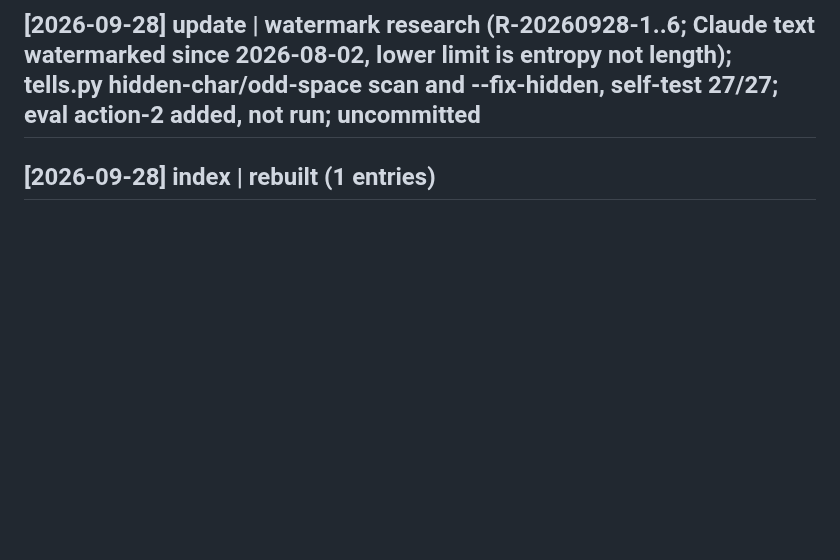
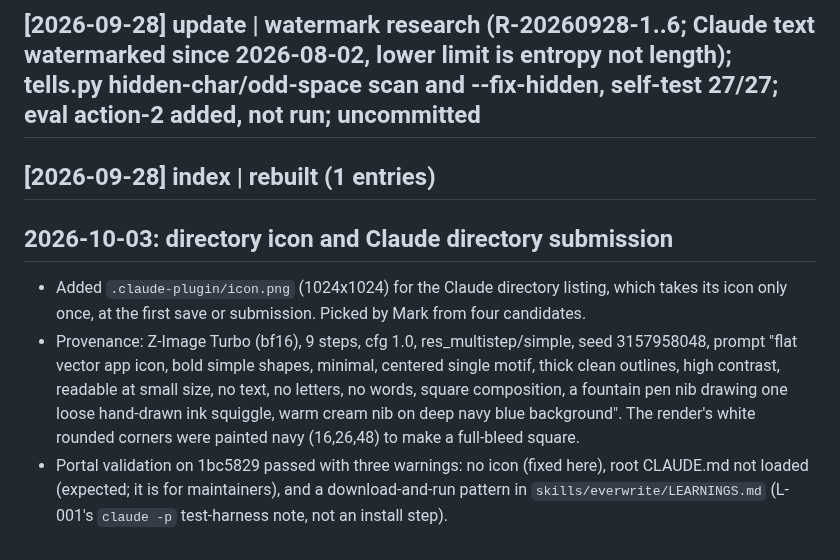
Before and after one commit to m4bwav/everwrite, a Markdown page: ai-docs/log.md, the part around the change. GitHub-like rendering; blank space fills up the shorter version.

Commit message:
Add directory listing icon (pen nib on navy) and log its provenance

```diff
--- a/ai-docs/log.md
+++ b/ai-docs/log.md
@@ -10,3 +10,9 @@ Append-only. One line per operation: `## [YYYY-MM-DD] op | title` where op is on
 ## [2026-09-25] update | skill suite 7/7 via headless claude -p runner (T-20260925-3 6/7, tune C-20260925-7, T-20260925-4); L-005, L-006
 ## [2026-09-28] update | watermark research (R-20260928-1..6; Claude text watermarked since 2026-08-02, lower limit is entropy not length); tells.py hidden-char/odd-space scan and --fix-hidden, self-test 27/27; eval action-2 added, not run; uncommitted
 ## [2026-09-28] index | rebuilt (1 entries)
+
+## 2026-10-03: directory icon and Claude directory submission
+
+- Added `.claude-plugin/icon.png` (1024x1024) for the Claude directory listing, which takes its icon only once, at the first save or submission. Picked by Mark from four candidates.
+- Provenance: Z-Image Turbo (bf16), 9 steps, cfg 1.0, res_multistep/simple, seed 3157958048, prompt "flat vector app icon, bold simple shapes, minimal, centered single motif, thick clean outlines, high contrast, readable at small size, no text, no letters, no words, square composition, a fountain pen nib drawing one loose hand-drawn ink squiggle, warm cream nib on deep navy blue background". The render's white rounded corners were painted navy (16,26,48) to make a full-bleed square.
+- Portal validation on 1bc5829 passed with three warnings: no icon (fixed here), root CLAUDE.md not loaded (expected; it is for maintainers), and a download-and-run pattern in `skills/everwrite/LEARNINGS.md` (L-001's `claude -p` test-harness note, not an install step).
```
Also changed, not shown: .claude-plugin/icon.png (added).
